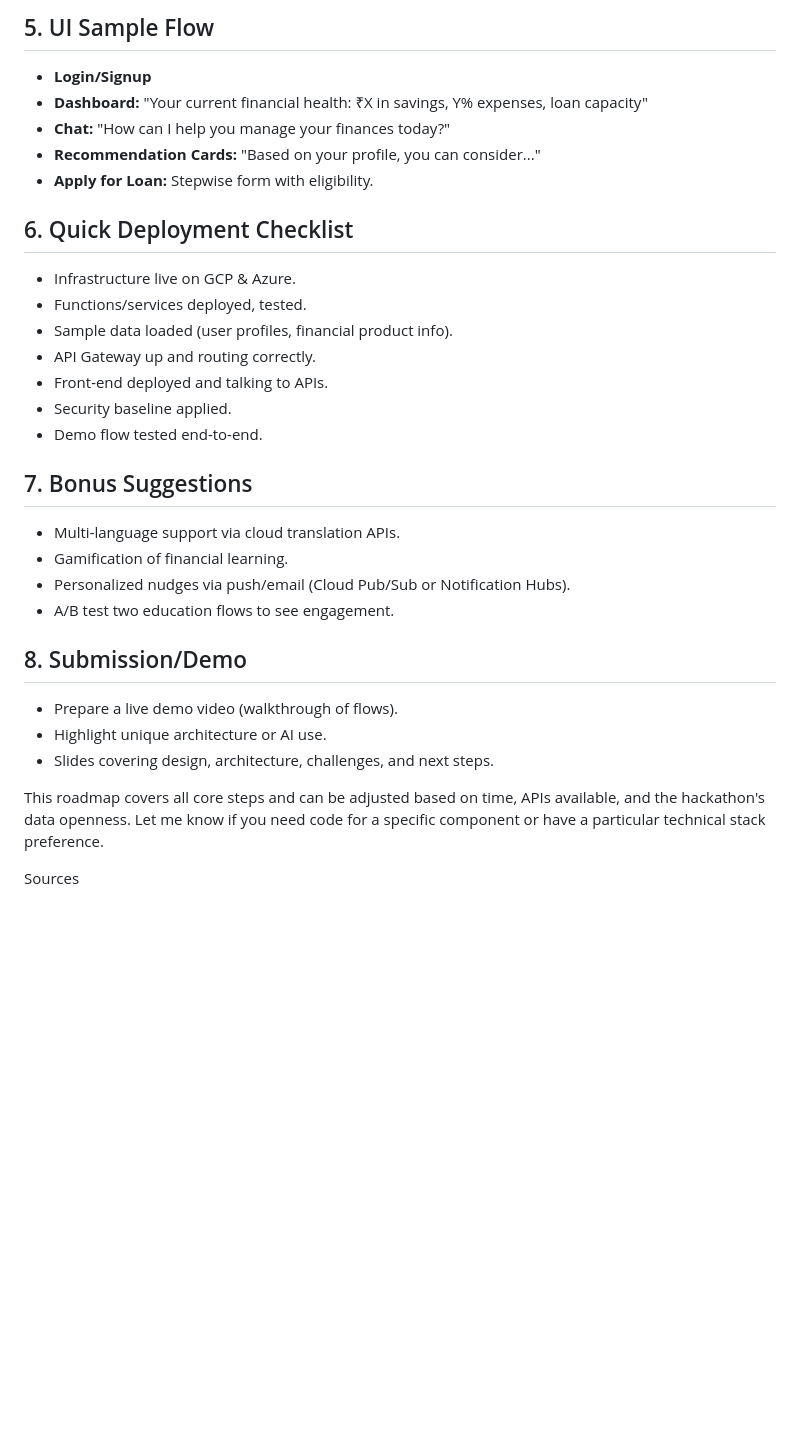
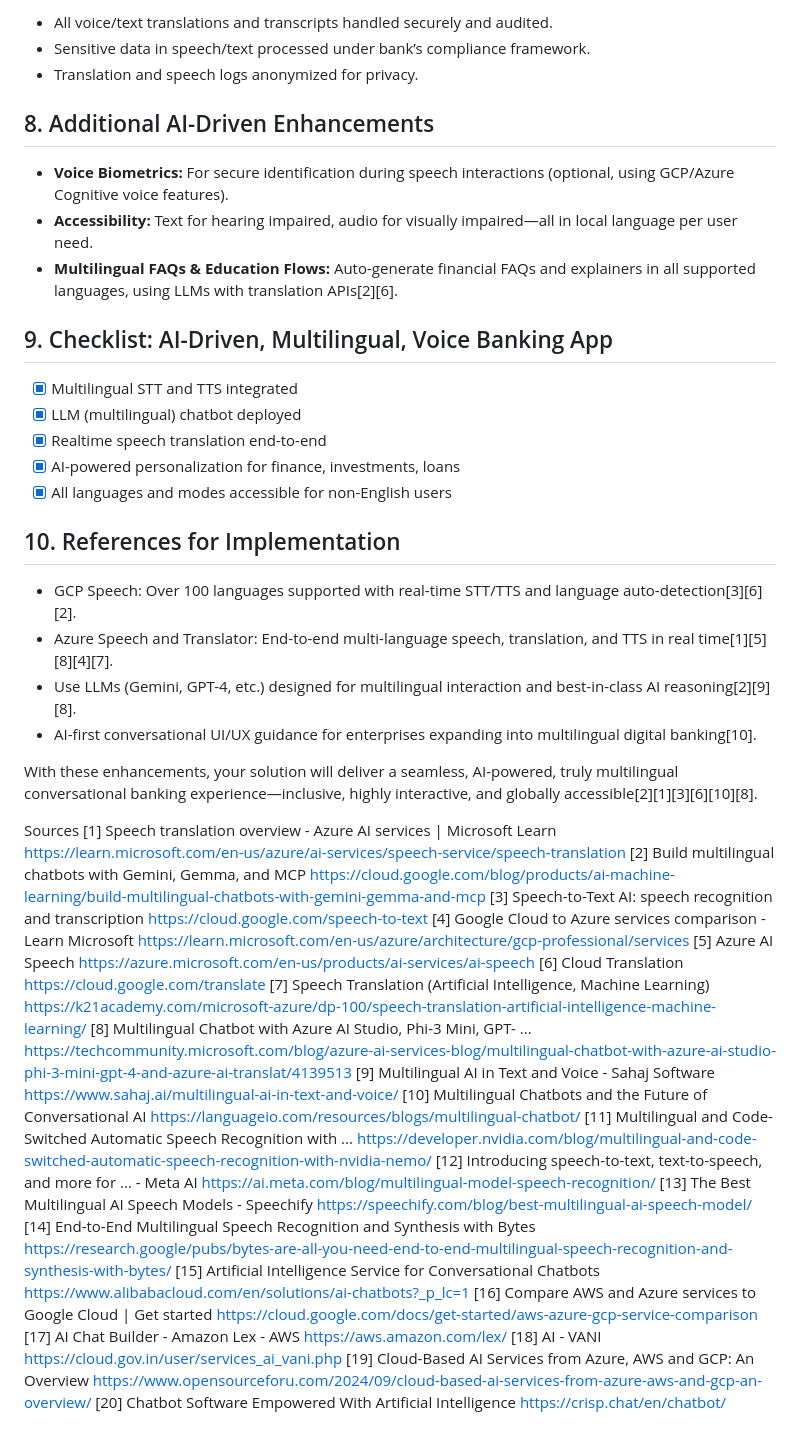
Before and after one commit to mevijays/hello-container, a Markdown page: hack.md, the part around the change printed below. Drawn GitHub-style; blank space fills up the shorter version.

```diff
--- a/hack.md
+++ b/hack.md
@@ -167,35 +118,49 @@ def get_financial_advice(user_input):
 
-## 5. UI Sample Flow
+- All voice/text translations and transcripts handled securely and audited.
+- Sensitive data in speech/text processed under bank’s compliance framework.
+- Translation and speech logs anonymized for privacy.
 
-- **Login/Signup**
-- **Dashboard:** "Your current financial health: ₹X in savings, Y% expenses, loan capacity"
-- **Chat:** "How can I help you manage your finances today?"
-- **Recommendation Cards:** "Based on your profile, you can consider..."
-- **Apply for Loan:** Stepwise form with eligibility.
+## 8. Additional AI-Driven Enhancements
 
-## 6. Quick Deployment Checklist
+- **Voice Biometrics:** For secure identification during speech interactions (optional, using GCP/Azure Cognitive voice features).
+- **Accessibility:** Text for hearing impaired, audio for visually impaired—all in local language per user need.
+- **Multilingual FAQs & Education Flows:** Auto-generate financial FAQs and explainers in all supported languages, using LLMs with translation APIs[2][6].
 
-- Infrastructure live on GCP & Azure.
-- Functions/services deployed, tested.
-- Sample data loaded (user profiles, financial product info).
-- API Gateway up and routing correctly.
-- Front-end deployed and talking to APIs.
-- Security baseline applied.
-- Demo flow tested end-to-end.
+## 9. Checklist: AI-Driven, Multilingual, Voice Banking App
 
-## 7. Bonus Suggestions
+- [x] Multilingual STT and TTS integrated
+- [x] LLM (multilingual) chatbot deployed
+- [x] Realtime speech translation end-to-end
+- [x] AI-powered personalization for finance, investments, loans
+- [x] All languages and modes accessible for non-English users
 
-- Multi-language support via cloud translation APIs.
-- Gamification of financial learning.
-- Personalized nudges via push/email (Cloud Pub/Sub or Notification Hubs).
-- A/B test two education flows to see engagement.
+## 10. References for Implementation
 
-## 8. Submission/Demo
+- GCP Speech: Over 100 languages supported with real-time STT/TTS and language auto-detection[3][6][2].
+- Azure Speech and Translator: End-to-end multi-language speech, translation, and TTS in real time[1][5][8][4][7].
+- Use LLMs (Gemini, GPT-4, etc.) designed for multilingual interaction and best-in-class AI reasoning[2][9][8].
+- AI-first conversational UI/UX guidance for enterprises expanding into multilingual digital banking[10].
 
-- Prepare a live demo video (walkthrough of flows).
-- Highlight unique architecture or AI use.
-- Slides covering design, architecture, challenges, and next steps.
-
-This roadmap covers all core steps and can be adjusted based on time, APIs available, and the hackathon's data openness. Let me know if you need code for a specific component or have a particular technical stack preference.
+With these enhancements, your solution will deliver a seamless, AI-powered, truly multilingual conversational banking experience—inclusive, highly interactive, and globally accessible[2][1][3][6][10][8].
 
 Sources
+[1] Speech translation overview - Azure AI services | Microsoft Learn https://learn.microsoft.com/en-us/azure/ai-services/speech-service/speech-translation
+[2] Build multilingual chatbots with Gemini, Gemma, and MCP https://cloud.google.com/blog/products/ai-machine-learning/build-multilingual-chatbots-with-gemini-gemma-and-mcp
+[3] Speech-to-Text AI: speech recognition and transcription https://cloud.google.com/speech-to-text
+[4] Google Cloud to Azure services comparison - Learn Microsoft https://learn.microsoft.com/en-us/azure/architecture/gcp-professional/services
+[5] Azure AI Speech https://azure.microsoft.com/en-us/products/ai-services/ai-speech
+[6] Cloud Translation https://cloud.google.com/translate
+[7] Speech Translation (Artificial Intelligence, Machine Learning) https://k21academy.com/microsoft-azure/dp-100/speech-translation-artificial-intelligence-machine-learning/
+[8] Multilingual Chatbot with Azure AI Studio, Phi-3 Mini, GPT- ... https://techcommunity.microsoft.com/blog/azure-ai-services-blog/multilingual-chatbot-with-azure-ai-studio-phi-3-mini-gpt-4-and-azure-ai-translat/4139513
+[9] Multilingual AI in Text and Voice - Sahaj Software https://www.sahaj.ai/multilingual-ai-in-text-and-voice/
+[10] Multilingual Chatbots and the Future of Conversational AI https://languageio.com/resources/blogs/multilingual-chatbot/
+[11] Multilingual and Code-Switched Automatic Speech Recognition with ... https://developer.nvidia.com/blog/multilingual-and-code-switched-automatic-speech-recognition-with-nvidia-nemo/
+[12] Introducing speech-to-text, text-to-speech, and more for ... - Meta AI https://ai.meta.com/blog/multilingual-model-speech-recognition/
+[13] The Best Multilingual AI Speech Models - Speechify https://speechify.com/blog/best-multilingual-ai-speech-model/
+[14] End-to-End Multilingual Speech Recognition and Synthesis with Bytes https://research.google/pubs/bytes-are-all-you-need-end-to-end-multilingual-speech-recognition-and-synthesis-with-bytes/
+[15] Artificial Intelligence Service for Conversational Chatbots https://www.alibabacloud.com/en/solutions/ai-chatbots?_p_lc=1
+[16] Compare AWS and Azure services to Google Cloud | Get started https://cloud.google.com/docs/get-started/aws-azure-gcp-service-comparison
+[17] AI Chat Builder - Amazon Lex - AWS https://aws.amazon.com/lex/
+[18] AI - VANI https://cloud.gov.in/user/services_ai_vani.php
+[19] Cloud-Based AI Services from Azure, AWS and GCP: An Overview https://www.opensourceforu.com/2024/09/cloud-based-ai-services-from-azure-aws-and-gcp-an-overview/
+[20] Chatbot Software Empowered With Artificial Intelligence https://crisp.chat/en/chatbot/
```
Also changed, not shown: other parts of hack.md (+79 -128 lines).
